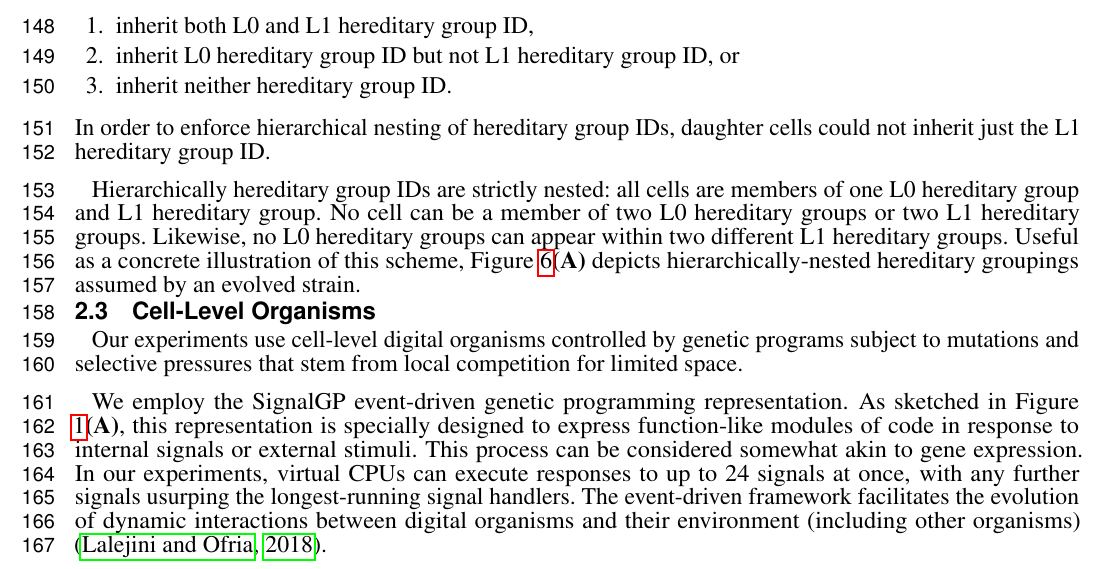
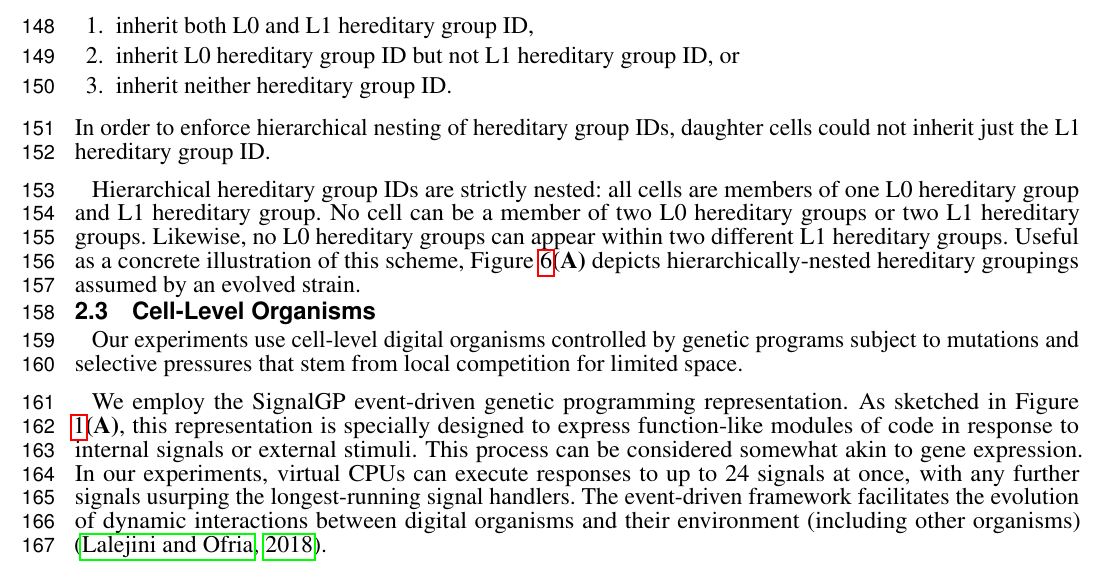
Before and after one commit to mmore500/frontiers-2021, a LaTeX document (main.tex, which reads tex/body/methods.tex): part of page 5 of 24, cut so that both start at the same text. Compiled offline with pdfLaTeX.

Commit message:
Fix typos

```diff
--- a/tex/body/methods.tex
+++ b/tex/body/methods.tex
@@ -65,7 +65,7 @@ During reproduction, daughter cells could either
 \end{enumerate}
 In order to enforce hierarchical nesting of hereditary group IDs, daughter cells could not inherit just the L1 hereditary group ID.
 
-Hierarchically hereditary group IDs are strictly nested: all cells are members of one L0 hereditary group and L1 hereditary group.
+Hierarchical hereditary group IDs are strictly nested: all cells are members of one L0 hereditary group and L1 hereditary group.
 No cell can be a member of two L0 hereditary groups or two L1 hereditary groups.
 Likewise, no L0 hereditary groups can appear within two different L1 hereditary groups.
 Useful as a concrete illustration of this scheme, Figure \ref{fig:ko-morphology}\textbf{(A)} depicts hierarchically-nested hereditary groupings assumed by an evolved strain.
```
Also changed, not shown: review/reviewer-3-evaluation.md (+1 -1 lines).
